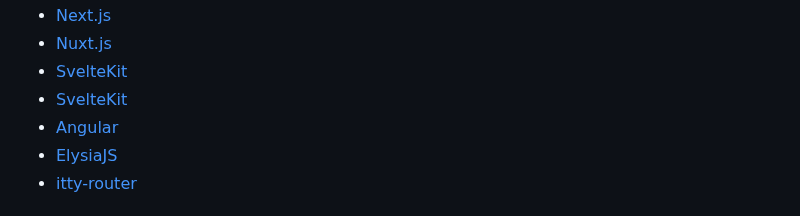
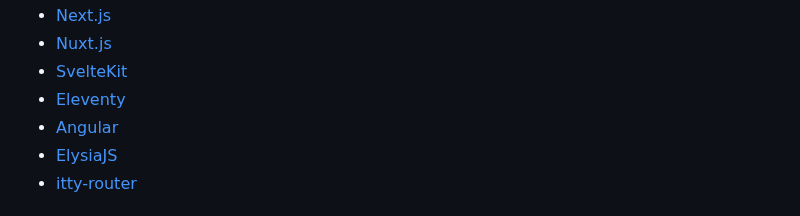
Before and after one commit to getampt/docs, a Markdown page: overview.md, the part around the change. Rendered like a GitHub page.

```diff
--- a/overview.md
+++ b/overview.md
@@ -50,7 +50,7 @@ If you intend to use an existing framework with Ampt, such as Express or Remix,
 - [Next.js](/docs/frameworks/next/)
 - [Nuxt.js](/docs/frameworks/nuxt/)
 - [SvelteKit](/docs/frameworks/sveltekit/)
-- [SvelteKit](/docs/frameworks/eleventy/)
+- [Eleventy](/docs/frameworks/eleventy/)
 - [Angular](/docs/frameworks/angular/)
 - [ElysiaJS](/docs/frameworks/fetch-based/#elysiajs)
 - [itty-router](/docs/frameworks/fetch-based/#itty-router)
```
